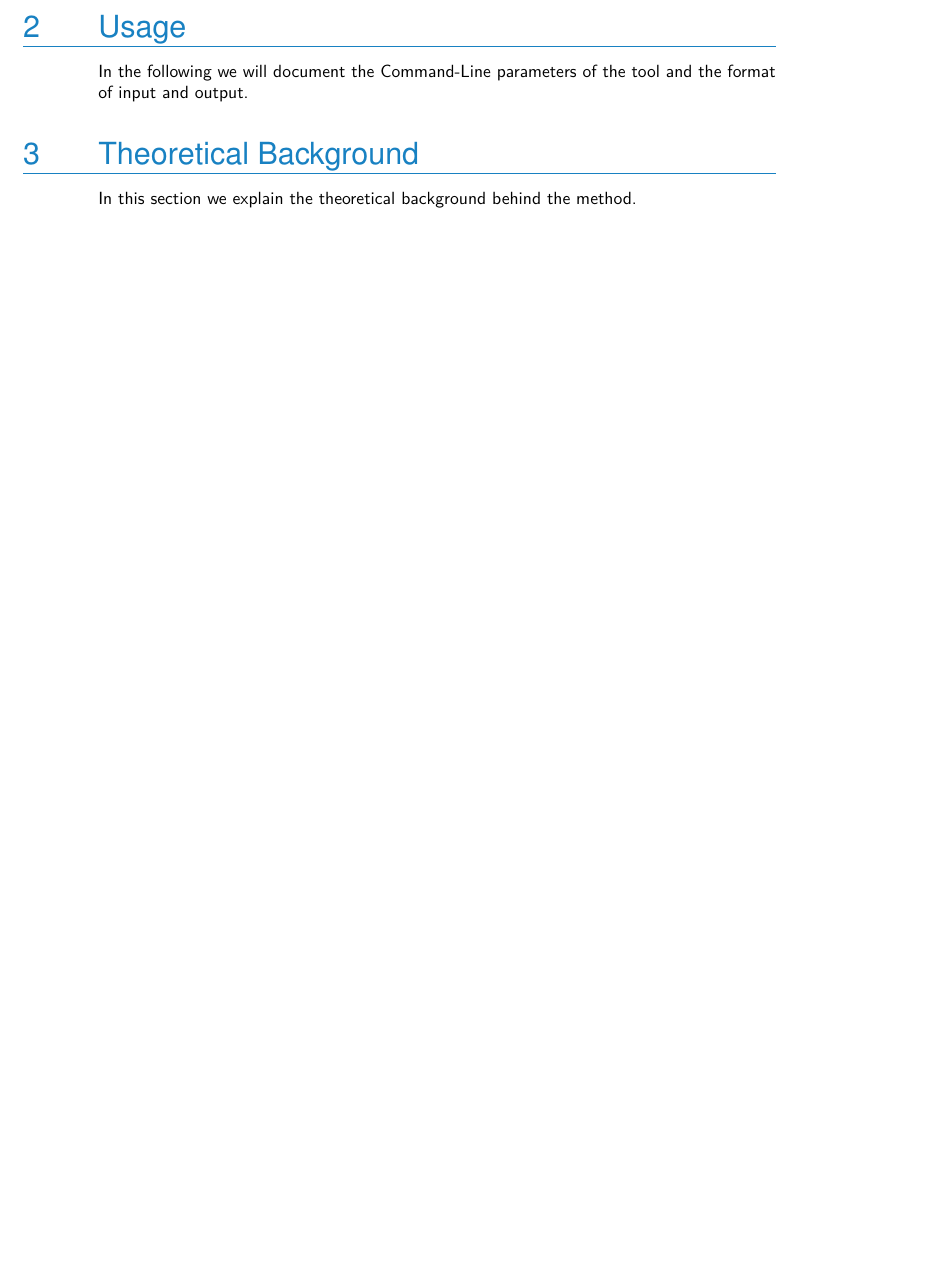
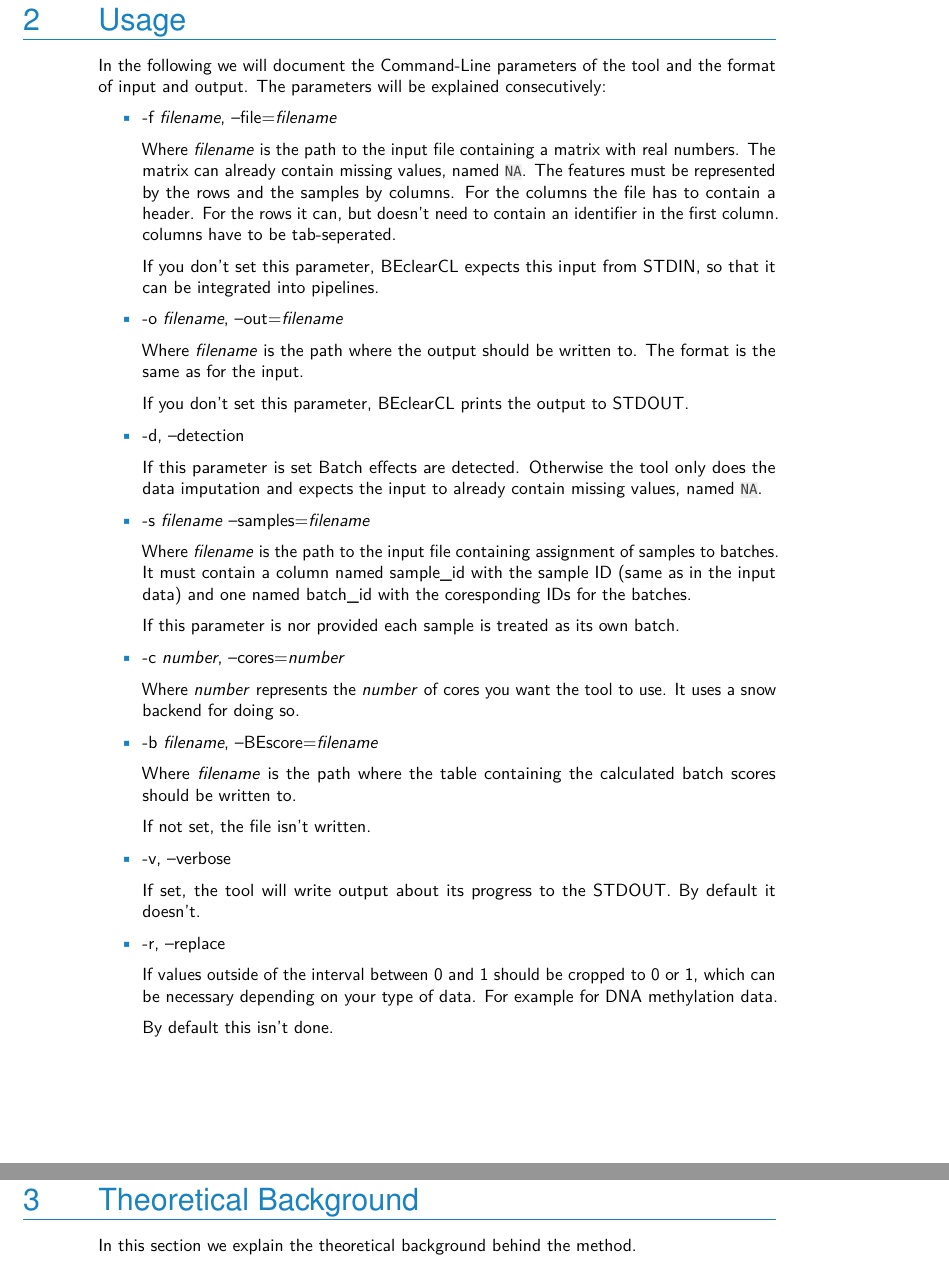
Before and after one commit to uds-helms/BEclear-CL, an R Markdown document (doc/Documentation.Rmd): part of page 1 of 3 before the commit and two parts of pages 2 and 3 of 4 after it, the two joined at a grey line, cut so that both start at the same text, the shorter picture padded with empty space. The pictures show the output file doc/Documentation.pdf that the author committed with the source.

Commit message:
first complete version of the documentation

````diff
--- a/doc/Documentation.Rmd
+++ b/doc/Documentation.Rmd
@@ -47,10 +47,70 @@ To make the Command-Line tool executable, you need to call:
 ```{sh, eval=FALSE}
 chmod +x BEclearCL.R
 ```
-
+\newpage
 # Usage
 
 In the following we will document the Command-Line parameters of the tool and the format of input and output.
+The parameters will be explained consecutively:
+
+  + -f _filename_, --file=_filename_
+
+    Where _filename_ is the path to the input file containing a matrix with real numbers.
+    The matrix can already contain missing values, named `NA`.
+    The features must be represented by the rows and the samples by columns.
+    For the columns the file has to contain a header. For the rows it can, but doesn't need
+    to contain an identifier in the first column. columns have to be tab-seperated.
+
+    If you don't set this parameter, BEclearCL expects this input from STDIN, so that it
+    can be integrated into pipelines.
+
+  + -o _filename_, --out=_filename_
+
+     Where _filename_ is the path where the output should be written to.
+     The format is the same as for the input.
+
+     If you don't set this parameter, BEclearCL prints the output to STDOUT.
+
+  + -d, --detection
+
+    If this parameter is set Batch effects are detected.
+    Otherwise the tool only does the data imputation and expects
+    the input to already contain missing values, named `NA`.
+
+  + -s _filename_ --samples=_filename_
+
+    Where _filename_ is the path to the input file containing assignment of
+    samples to batches. It must contain a column named sample_id with the
+    sample ID (same as in the input data) and one named batch_id with
+    the coresponding IDs for the batches.
+
+    If this parameter is nor provided each sample is treated as its own batch.
+
+  + -c _number_, --cores=_number_
+
+    Where _number_ represents the _number_ of cores you want the tool to use.
+    It uses a snow backend for doing so.
+
+  + -b _filename_, --BEscore=_filename_
+
+    Where _filename_ is the path where the table containing the calculated
+    batch scores should be written to.
+
+    If not set, the file isn't written.
+
+  + -v, --verbose
+
+    If set, the tool will write output about its progress to the STDOUT.
+    By default it doesn't.
+
+  + -r, --replace
+
+    If values outside of the interval between 0 and 1 should be cropped to 0 or 1,
+    which can be necessary depending on your type of data.
+    For example for DNA methylation data.
+
+    By default this isn't done.
+
 
 # Theoretical Background
 
````
Also changed, not shown: BEclearCL.R (+5 -5 lines), README.md, doc/Documentation.pdf.
